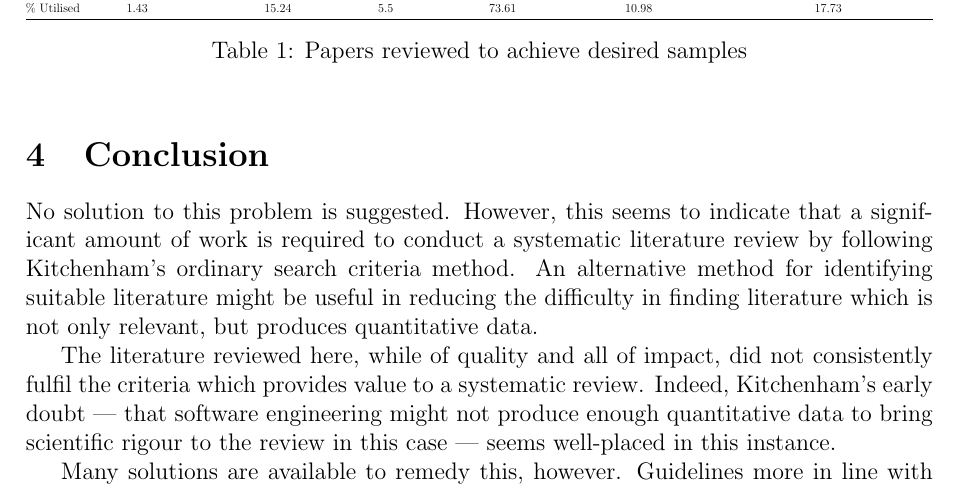
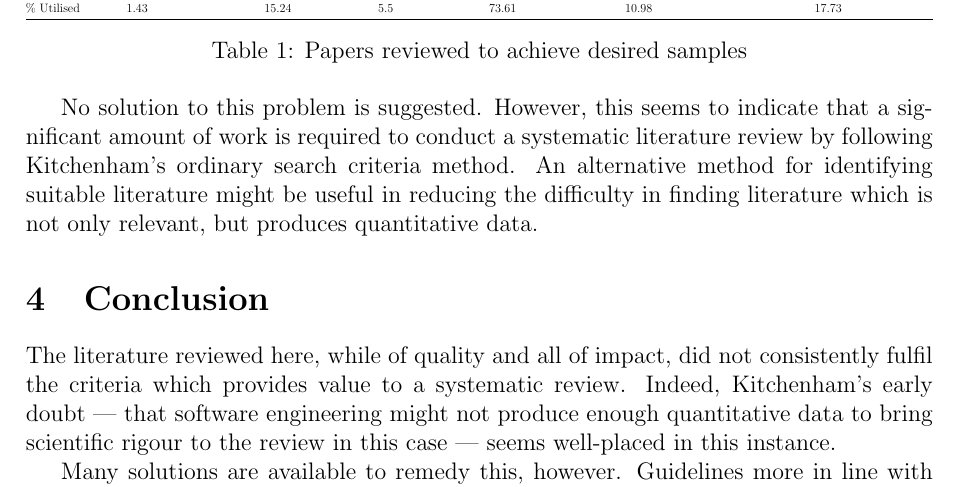
Before and after one commit to probablytom/assessed, a LaTeX paper (Level5/RMT/review.tex): part of page 6 of 7, cut so that both start at the same text. Compiled offline with pdfLaTeX.

Commit message:
Moved para in wrong section

```diff
--- a/Level5/RMT/review.tex
+++ b/Level5/RMT/review.tex
@@ -72,9 +72,11 @@ Papers Reviewed &     78     &    59                     &   34   &     53
 }
 \caption{Papers reviewed to achieve desired samples}
 \end{table}
-\section{Conclusion}
 
 No solution to this problem is suggested. However, this seems to indicate that a significant amount of work is required to conduct a systematic literature review by following Kitchenham's ordinary search criteria method. An alternative method for identifying suitable literature might be useful in reducing the difficulty in finding literature which is not only relevant, but produces quantitative data.\par
+
+
+\section{Conclusion}
 
 % Did the literature reviews matter?
 The literature reviewed here, while of quality and all of impact, did not consistently fulfil the criteria which provides value to a systematic review. Indeed, Kitchenham's early doubt --- that software engineering might not produce enough quantitative data to bring scientific rigour to the review in this case --- seems well-placed in this instance.\par
```
Also changed, not shown: Level5/RMT/review.pdf.
